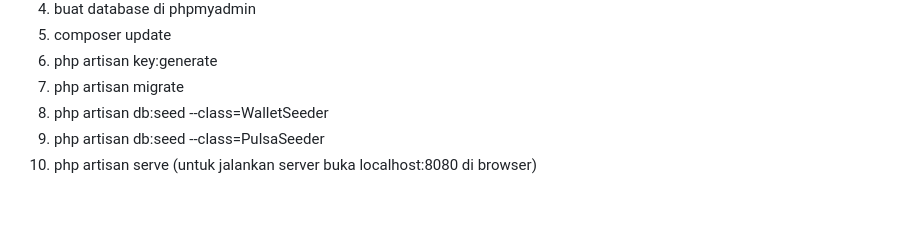
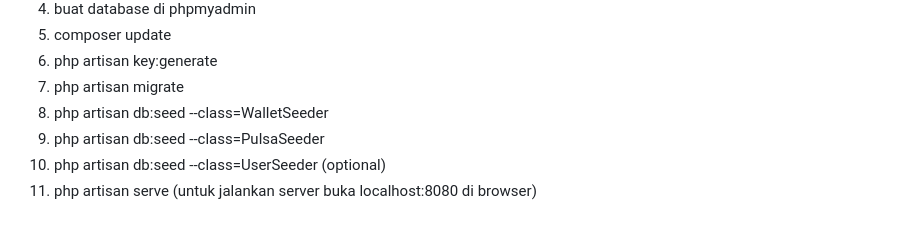
Before and after one commit to aditbagja/digiline, a Markdown page: README.md, the part around the change. GitHub-like rendering.

```diff
--- a/README.md
+++ b/README.md
@@ -76,4 +76,5 @@ The Laravel framework is open-sourced software licensed under the [MIT license](
 7. php artisan migrate
 8. php artisan db:seed --class=WalletSeeder
 9. php artisan db:seed --class=PulsaSeeder
-10. php artisan serve (untuk jalankan server buka localhost:8080 di browser)
+10. php artisan db:seed --class=UserSeeder (optional)
+11. php artisan serve (untuk jalankan server buka localhost:8080 di browser)
```
